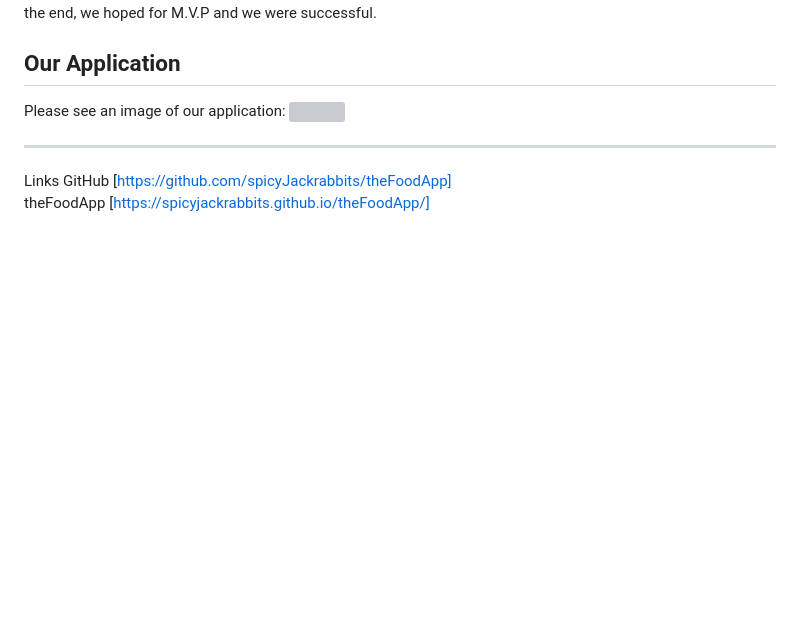
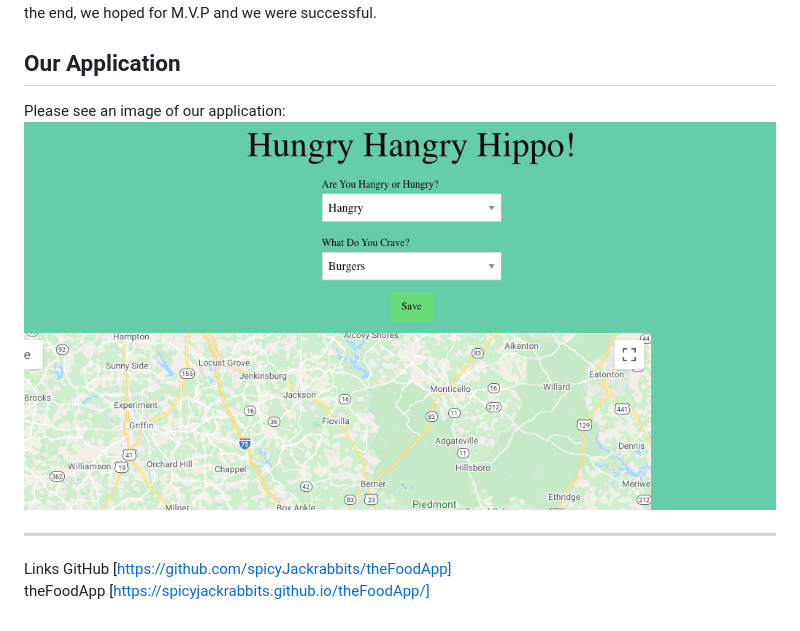
Before and after one commit to spicyJackrabbits/theFoodApp, a Markdown page: README.md, the part around the change printed below. Rendered like a GitHub page; pictures changed too: assets/Hungry_Hangry_Hippo.png (added); blank space fills up the shorter version; grey boxes are pictures that could not be loaded.

```diff
--- a/README.md
+++ b/README.md
@@ -15,7 +15,7 @@ The goal is to suggest a place to eat! We want out app to:
 Our biggest challenges were getting the APIs to call, merging our updates correctly to the repository, and making our site responsive. Our team communication has been a huge success! We opened all lines of communication via Zoom, Slack, and phone, to touch base with each other about questions we have, ideas we've come up with, and etc. We have also been successful with moving towards M.V.P. Our team was very transparent about skill levels. With all four of us being new to coding there were struggles but we all worked hard to grow our skills. In the end, we hoped for M.V.P and we were successful.
 ## Our Application
 Please see an image of our application:
-![](./assets/)
+![Image of Deployed App](./assets/Hungry_Hangry_Hippo.png)
 
 ---
 Links
```
Also changed, not shown: other parts of README.md (+1 -1 lines), 2 other files.
